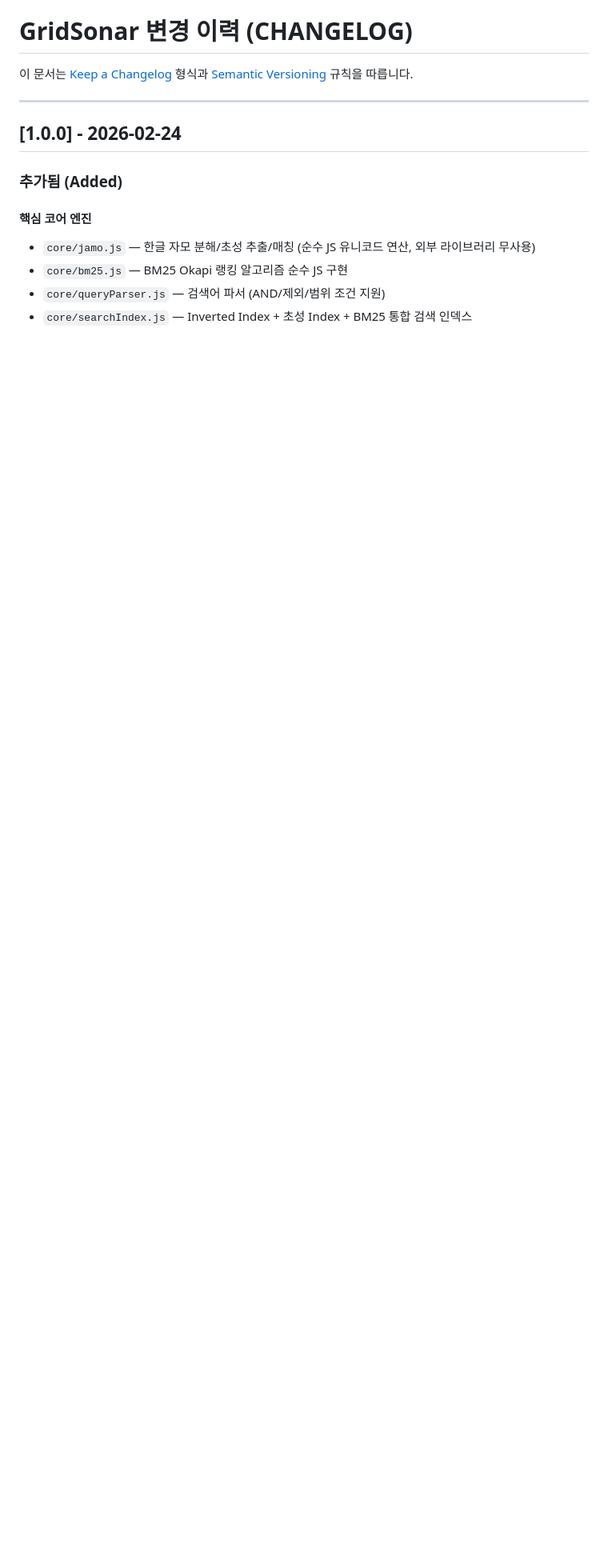
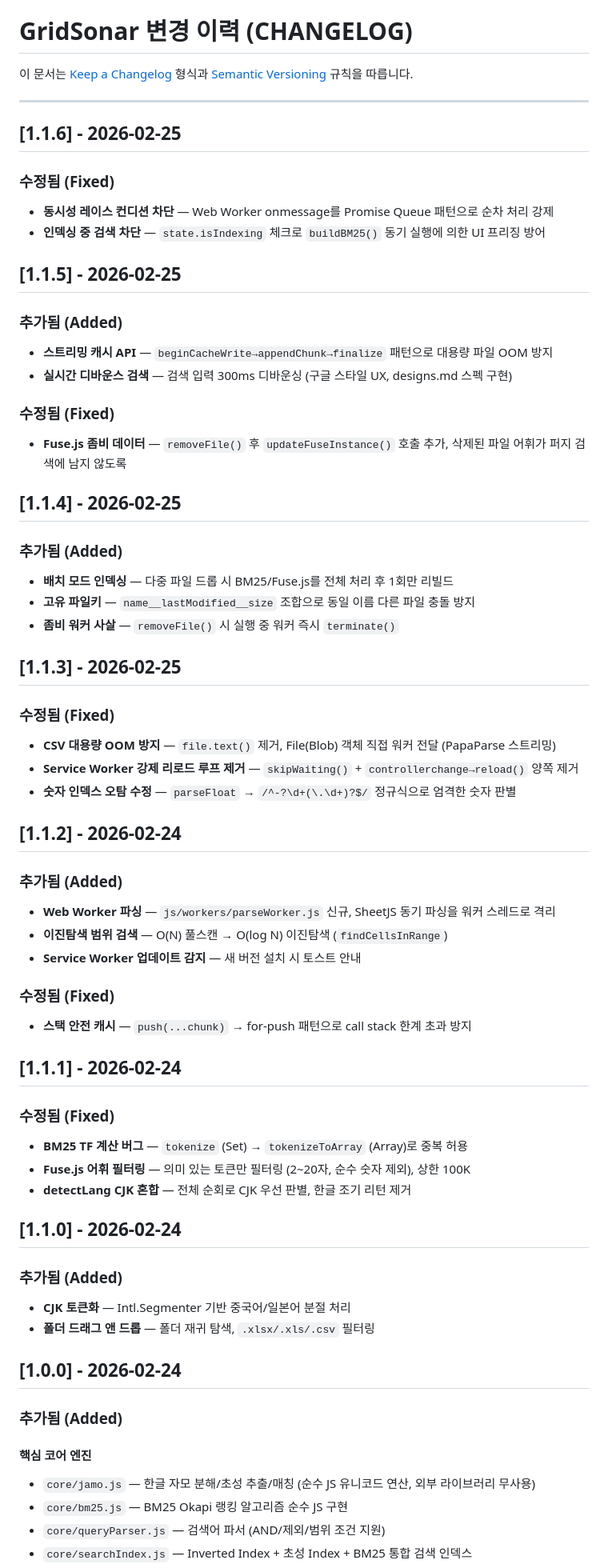
Before and after one commit to Yupkidangju/GridSonar, a Markdown page: CHANGELOG.md, the part around the change. Shown at 80% size. Drawn GitHub-style; blank space fills up the shorter version.

Commit message:
docs: CHANGELOG + IMPLEMENTATION_SUMMARY v1.1.0~v1.1.6 동기화
- CHANGELOG: v1.1.0~v1.1.6 변경 이력 6개 버전 추가
- IMPLEMENTATION_SUMMARY: v1.1.6 상태로 업데이트
  - workers/ 폴더 및 parseWorker.js 추가
  - 포팅 완성도 99%  100% 격상
  - 6라운드 감사 강화 항목 테이블 추가

```diff
--- a/CHANGELOG.md
+++ b/CHANGELOG.md
@@ -4,6 +4,58 @@
 [Semantic Versioning](https://semver.org/lang/ko/) 규칙을 따릅니다.
 
 ---
+
+## [1.1.6] - 2026-02-25
+
+### 수정됨 (Fixed)
+- **동시성 레이스 컨디션 차단** — Web Worker onmessage를 Promise Queue 패턴으로 순차 처리 강제
+- **인덱싱 중 검색 차단** — `state.isIndexing` 체크로 `buildBM25()` 동기 실행에 의한 UI 프리징 방어
+
+## [1.1.5] - 2026-02-25
+
+### 추가됨 (Added)
+- **스트리밍 캐시 API** — `beginCacheWrite→appendChunk→finalize` 패턴으로 대용량 파일 OOM 방지
+- **실시간 디바운스 검색** — 검색 입력 300ms 디바운싱 (구글 스타일 UX, designs.md 스펙 구현)
+
+### 수정됨 (Fixed)
+- **Fuse.js 좀비 데이터** — `removeFile()` 후 `updateFuseInstance()` 호출 추가, 삭제된 파일 어휘가 퍼지 검색에 남지 않도록
+
+## [1.1.4] - 2026-02-25
+
+### 추가됨 (Added)
+- **배치 모드 인덱싱** — 다중 파일 드롭 시 BM25/Fuse.js를 전체 처리 후 1회만 리빌드
+- **고유 파일키** — `name__lastModified__size` 조합으로 동일 이름 다른 파일 충돌 방지
+- **좀비 워커 사살** — `removeFile()` 시 실행 중 워커 즉시 `terminate()`
+
+## [1.1.3] - 2026-02-25
+
+### 수정됨 (Fixed)
+- **CSV 대용량 OOM 방지** — `file.text()` 제거, File(Blob) 객체 직접 워커 전달 (PapaParse 스트리밍)
+- **Service Worker 강제 리로드 루프 제거** — `skipWaiting()` + `controllerchange→reload()` 양쪽 제거
+- **숫자 인덱스 오탐 수정** — `parseFloat` → `/^-?\d+(\.\d+)?$/` 정규식으로 엄격한 숫자 판별
+
+## [1.1.2] - 2026-02-24
+
+### 추가됨 (Added)
+- **Web Worker 파싱** — `js/workers/parseWorker.js` 신규, SheetJS 동기 파싱을 워커 스레드로 격리
+- **이진탐색 범위 검색** — O(N) 풀스캔 → O(log N) 이진탐색 (`findCellsInRange`)
+- **Service Worker 업데이트 감지** — 새 버전 설치 시 토스트 안내
+
+### 수정됨 (Fixed)
+- **스택 안전 캐시** — `push(...chunk)` → for-push 패턴으로 call stack 한계 초과 방지
+
+## [1.1.1] - 2026-02-24
+
+### 수정됨 (Fixed)
+- **BM25 TF 계산 버그** — `tokenize` (Set) → `tokenizeToArray` (Array)로 중복 허용
+- **Fuse.js 어휘 필터링** — 의미 있는 토큰만 필터링 (2~20자, 순수 숫자 제외), 상한 100K
+- **detectLang CJK 혼합** — 전체 순회로 CJK 우선 판별, 한글 조기 리턴 제거
+
+## [1.1.0] - 2026-02-24
+
+### 추가됨 (Added)
+- **CJK 토큰화** — Intl.Segmenter 기반 중국어/일본어 분절 처리
+- **폴더 드래그 앤 드롭** — 폴더 재귀 탐색, `.xlsx/.xls/.csv` 필터링
 
 ## [1.0.0] - 2026-02-24
 
```
